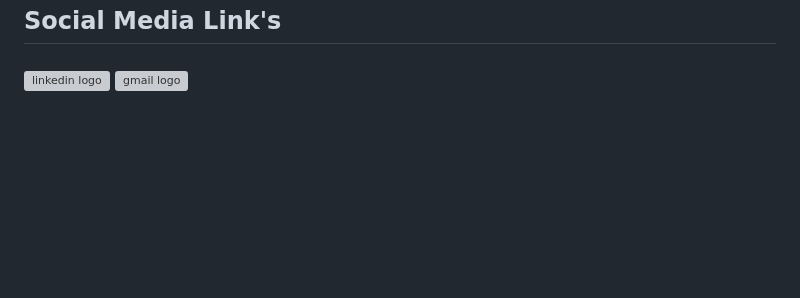
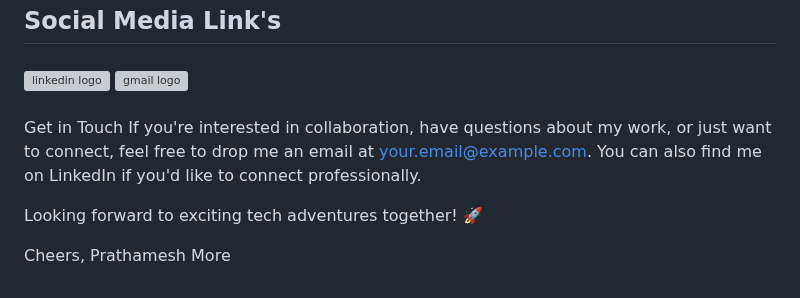
Before and after one commit to iamprathameshmore/iamprathameshmore, a Markdown page: README.md, the part around the change. Rendered like a GitHub page; blank space fills up the shorter version; grey boxes are pictures that could not be loaded.

```diff
--- a/README.md
+++ b/README.md
@@ -140,3 +140,10 @@
 </div>
 
 ###
+Get in Touch
+If you're interested in collaboration, have questions about my work, or just want to connect, feel free to drop me an email at your.email@example.com. You can also find me on LinkedIn if you'd like to connect professionally.
+
+Looking forward to exciting tech adventures together! 🚀
+
+Cheers,
+Prathamesh More
```
